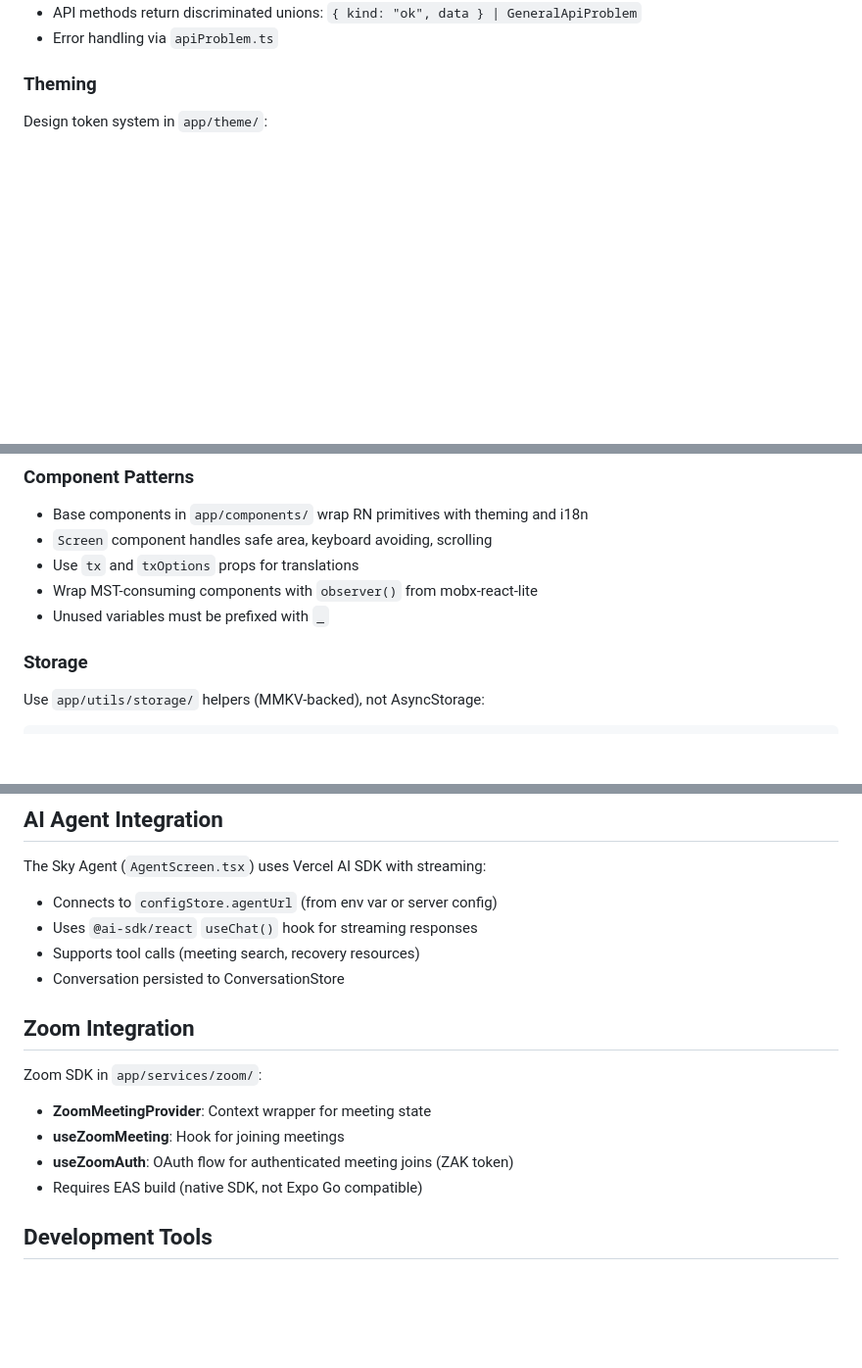
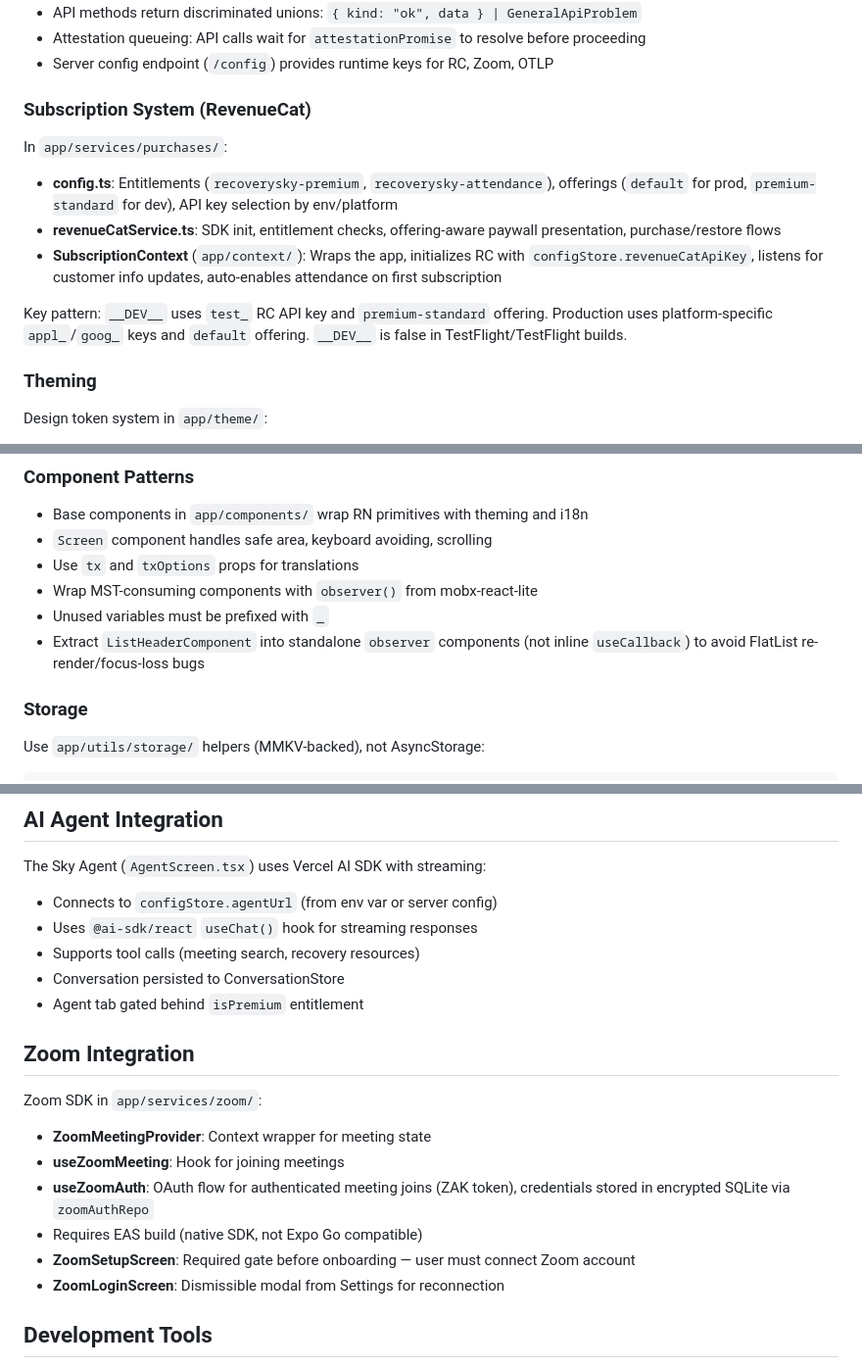
Before and after one commit to recoverysky-org/recoverysky-app, a Markdown page: CLAUDE.md, 3 parts joined by grey strips. Shown at 98% size. Drawn GitHub-style; blank space fills up the shorter version.

```diff
--- a/CLAUDE.md
+++ b/CLAUDE.md
@@ -102,5 +115,14 @@ Apisauce wrapper in `app/services/api/`:
 - API methods return discriminated unions: `{ kind: "ok", data } | GeneralApiProblem`
-- Error handling via `apiProblem.ts`
+- Attestation queueing: API calls wait for `attestationPromise` to resolve before proceeding
+- Server config endpoint (`/config`) provides runtime keys for RC, Zoom, OTLP
+
+### Subscription System (RevenueCat)
+In `app/services/purchases/`:
+- **config.ts**: Entitlements (`recoverysky-premium`, `recoverysky-attendance`), offerings (`default` for prod, `premium-standard` for dev), API key selection by env/platform
+- **revenueCatService.ts**: SDK init, entitlement checks, offering-aware paywall presentation, purchase/restore flows
+- **SubscriptionContext** (`app/context/`): Wraps the app, initializes RC with `configStore.revenueCatApiKey`, listens for customer info updates, auto-enables attendance on first subscription
+
+Key pattern: `__DEV__` uses `test_` RC API key and `premium-standard` offering. Production uses platform-specific `appl_`/`goog_` keys and `default` offering. `__DEV__` is false in TestFlight/TestFlight builds.
 
 ### Theming
 Design token system in `app/theme/`:
@@ -137,6 +159,7 @@ i18next in `app/i18n/` with English and Spanish:
 - Use `tx` and `txOptions` props for translations
 - Wrap MST-consuming components with `observer()` from mobx-react-lite
 - Unused variables must be prefixed with `_`
+- Extract `ListHeaderComponent` into standalone `observer` components (not inline `useCallback`) to avoid FlatList re-render/focus-loss bugs
 
 ### Storage
 Use `app/utils/storage/` helpers (MMKV-backed), not AsyncStorage:
@@ -212,14 +236,17 @@ The Sky Agent (`AgentScreen.tsx`) uses Vercel AI SDK with streaming:
 - Uses `@ai-sdk/react` `useChat()` hook for streaming responses
 - Supports tool calls (meeting search, recovery resources)
 - Conversation persisted to ConversationStore
+- Agent tab gated behind `isPremium` entitlement
 
 ## Zoom Integration
 
 Zoom SDK in `app/services/zoom/`:
 - **ZoomMeetingProvider**: Context wrapper for meeting state
 - **useZoomMeeting**: Hook for joining meetings
-- **useZoomAuth**: OAuth flow for authenticated meeting joins (ZAK token)
+- **useZoomAuth**: OAuth flow for authenticated meeting joins (ZAK token), credentials stored in encrypted SQLite via `zoomAuthRepo`
 - Requires EAS build (native SDK, not Expo Go compatible)
+- **ZoomSetupScreen**: Required gate before onboarding — user must connect Zoom account
+- **ZoomLoginScreen**: Dismissible modal from Settings for reconnection
 
 ## Development Tools
 
```
Also changed, not shown: other parts of CLAUDE.md (+28 -14 lines).
